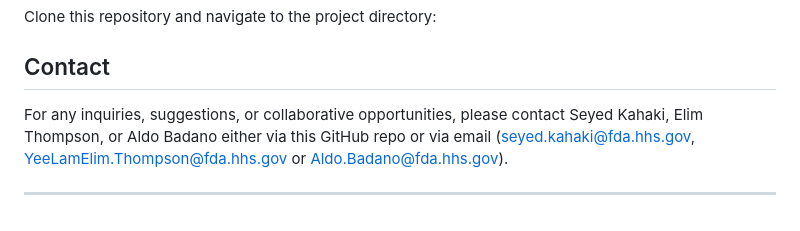
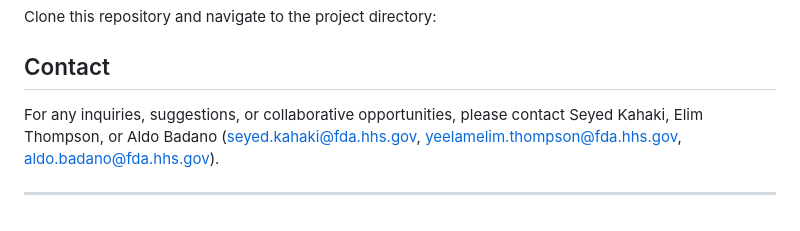
Before and after one commit to DIDSR/ScoreCard, a Markdown page: README.md, the part around the change. Rendered like a GitHub page.

```diff
--- a/README.md
+++ b/README.md
@@ -61,6 +61,6 @@ Clone this repository and navigate to the project directory:
 
 ## Contact
 
-For any inquiries, suggestions, or collaborative opportunities, please contact Seyed Kahaki, Elim Thompson, or Aldo Badano either via this GitHub repo or via email (seyed.kahaki@fda.hhs.gov, YeeLamElim.Thompson@fda.hhs.gov or Aldo.Badano@fda.hhs.gov).
+For any inquiries, suggestions, or collaborative opportunities, please contact Seyed Kahaki, Elim Thompson, or Aldo Badano (seyed.kahaki@fda.hhs.gov, yeelamelim.thompson@fda.hhs.gov, aldo.badano@fda.hhs.gov).
 
 ---
```
